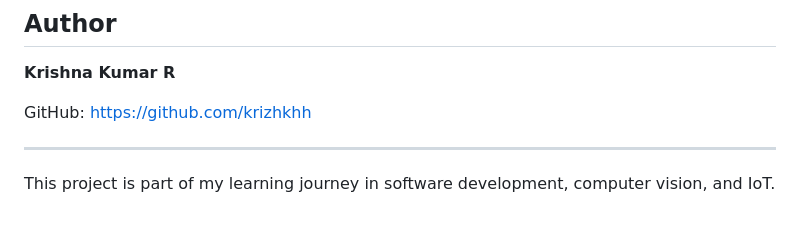
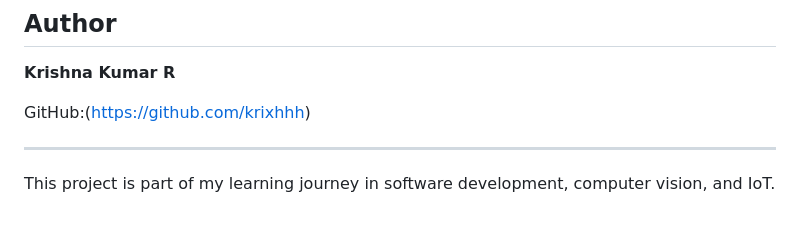
Before and after one commit to krixhhh/smart-parking-system-iot-cv, a Markdown page: README.md, the part around the change. Rendered like a GitHub page.

```diff
--- a/README.md
+++ b/README.md
@@ -110,7 +110,7 @@ Some improvements that could be added to the project include:
 
 **Krishna Kumar R**
 
-GitHub: https://github.com/krizhkhh
+GitHub:(https://github.com/krixhhh)
 
 ---
 
```
